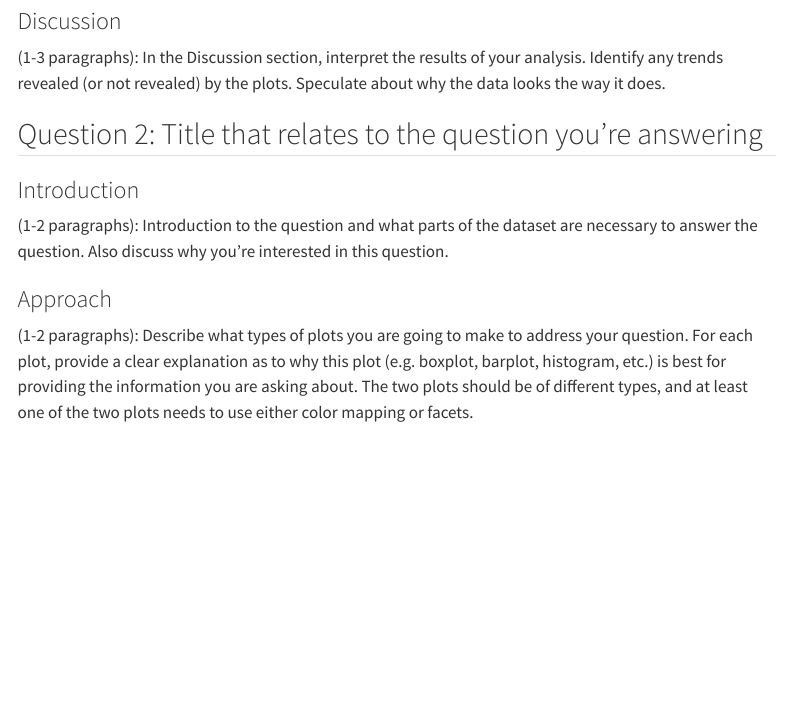
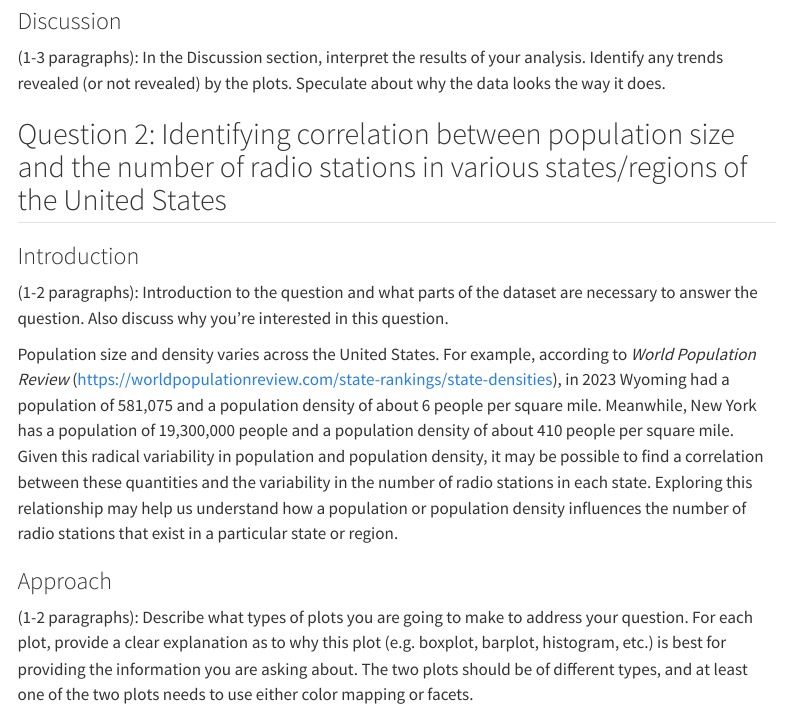
Before and after one commit to vizdata-s23/project-01-stats_fm, a Quarto document (index.qmd): the page in a window 1100 px wide, from 930 px down. Rendered offline with R 4.5, knitr and Pandoc in place of Quarto, with nearby package versions; menus at the side of the page are left out.

Commit message:
Added question title for question 2 and first paragraph of introduction

```diff
--- a/index.qmd
+++ b/index.qmd
@@ -34,11 +34,13 @@ editor: visual
 
 (1-3 paragraphs): In the Discussion section, interpret the results of your analysis. Identify any trends revealed (or not revealed) by the plots. Speculate about why the data looks the way it does.
 
-## Question 2: Title that relates to the question you're answering
+## Question 2: Identifying correlation between population size and the number of radio stations in various states/regions of the United States
 
 ### Introduction
 
 (1-2 paragraphs): Introduction to the question and what parts of the dataset are necessary to answer the question. Also discuss why you're interested in this question.
+
+Population size and density varies across the United States. For example, according to *World Population Review* (<https://worldpopulationreview.com/state-rankings/state-densities>), in 2023 Wyoming had a population of 581,075 and a population density of about 6 people per square mile. Meanwhile, New York has a population of 19,300,000 people and a population density of about 410 people per square mile. Given this radical variability in population and population density, it may be possible to find a correlation between these quantities and the variability in the number of radio stations in each state. Exploring this relationship may help us understand how a population or population density influences the number of radio stations that exist in a particular state or region.
 
 ### Approach
 
```
